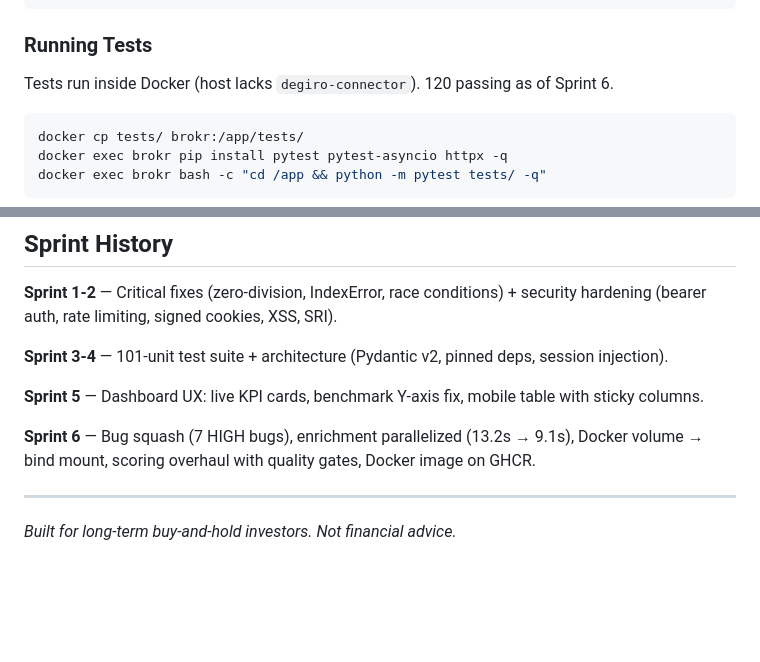
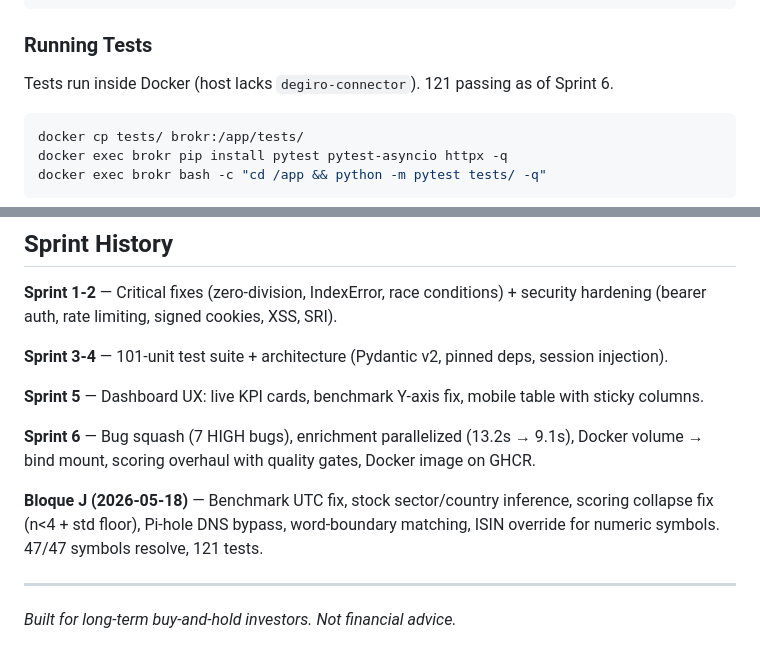
Before and after one commit to mmosquera91/degiro-dashboard-hermes, a Markdown page: README.md, 2 parts joined by grey strips. Rendered like a GitHub page; blank space fills up the shorter version.

Commit message:
docs: update test count to 121, add Bloque J to sprint history

````diff
--- a/README.md
+++ b/README.md
@@ -329,7 +329,7 @@ docker compose -f docker-compose.dev.yml up -d --build
 
 ### Running Tests
 
-Tests run inside Docker (host lacks `degiro-connector`). 120 passing as of Sprint 6.
+Tests run inside Docker (host lacks `degiro-connector`). 121 passing as of Sprint 6.
 
 ```bash
 docker cp tests/ brokr:/app/tests/
@@ -392,6 +392,8 @@ brokr/
 
 **Sprint 6** — Bug squash (7 HIGH bugs), enrichment parallelized (13.2s → 9.1s), Docker volume → bind mount, scoring overhaul with quality gates, Docker image on GHCR.
 
+**Bloque J (2026-05-18)** — Benchmark UTC fix, stock sector/country inference, scoring collapse fix (n<4 + std floor), Pi-hole DNS bypass, word-boundary matching, ISIN override for numeric symbols. 47/47 symbols resolve, 121 tests.
+
 ---
 
 *Built for long-term buy-and-hold investors. Not financial advice.*
````
